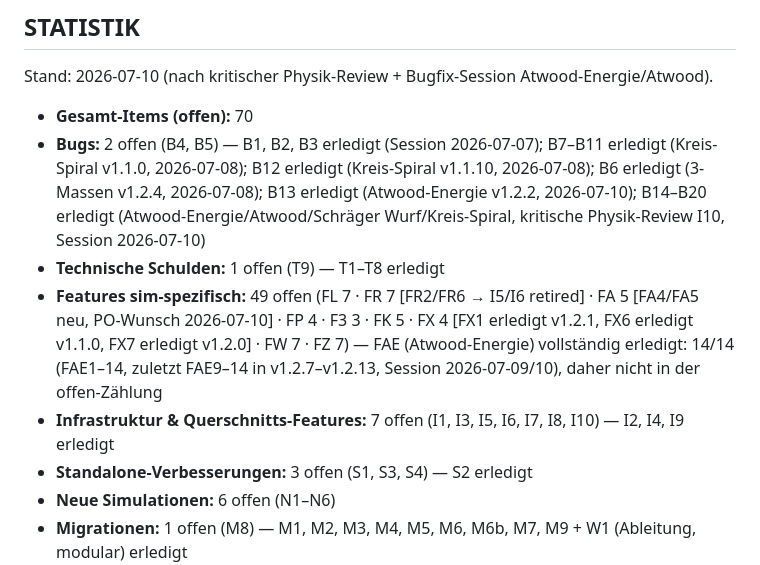
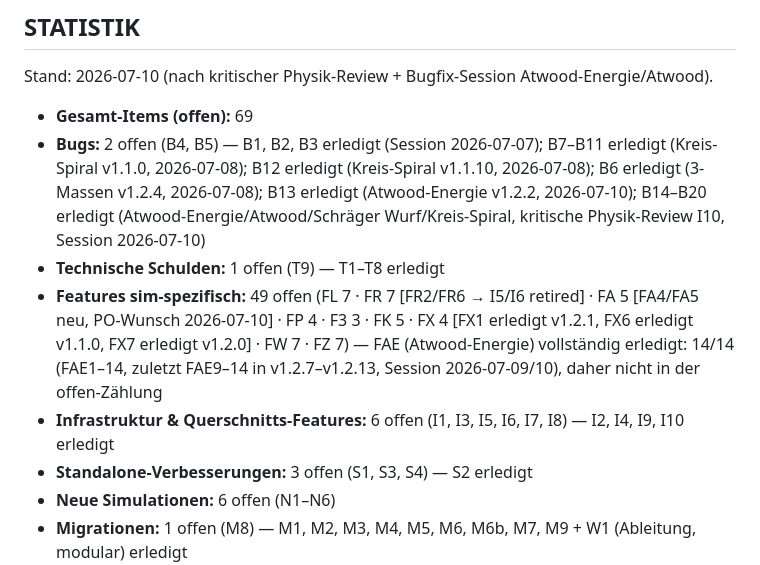
Before and after one commit to ceffertzfhac/Projects_InteraktiveSimulation, a Markdown page: BACKLOG.md, the part around one of its changes. Drawn GitHub-style.

```diff
--- a/BACKLOG.md
+++ b/BACKLOG.md
@@ -367,11 +367,11 @@ Berührung gegen die kanonische Regel abgleichen.
 
 Stand: 2026-07-10 (nach kritischer Physik-Review + Bugfix-Session Atwood-Energie/Atwood).
 
-- **Gesamt-Items (offen):** 70
+- **Gesamt-Items (offen):** 69
 - **Bugs:** 2 offen (B4, B5) — B1, B2, B3 erledigt (Session 2026-07-07); B7–B11 erledigt (Kreis-Spiral v1.1.0, 2026-07-08); B12 erledigt (Kreis-Spiral v1.1.10, 2026-07-08); B6 erledigt (3-Massen v1.2.4, 2026-07-08); B13 erledigt (Atwood-Energie v1.2.2, 2026-07-10); B14–B20 erledigt (Atwood-Energie/Atwood/Schräger Wurf/Kreis-Spiral, kritische Physik-Review I10, Session 2026-07-10)
 - **Technische Schulden:** 1 offen (T9) — T1–T8 erledigt
 - **Features sim-spezifisch:** 49 offen (FL 7 · FR 7 [FR2/FR6 → I5/I6 retired] · FA 5 [FA4/FA5 neu, PO-Wunsch 2026-07-10] · FP 4 · F3 3 · FK 5 · FX 4 [FX1 erledigt v1.2.1, FX6 erledigt v1.1.0, FX7 erledigt v1.2.0] · FW 7 · FZ 7) — FAE (Atwood-Energie) vollständig erledigt: 14/14 (FAE1–14, zuletzt FAE9–14 in v1.2.7–v1.2.13, Session 2026-07-09/10), daher nicht in der offen-Zählung
-- **Infrastruktur & Querschnitts-Features:** 7 offen (I1, I3, I5, I6, I7, I8, I10) — I2, I4, I9 erledigt
+- **Infrastruktur & Querschnitts-Features:** 6 offen (I1, I3, I5, I6, I7, I8) — I2, I4, I9, I10 erledigt
 - **Standalone-Verbesserungen:** 3 offen (S1, S3, S4) — S2 erledigt
 - **Neue Simulationen:** 6 offen (N1–N6)
 - **Migrationen:** 1 offen (M8) — M1, M2, M3, M4, M5, M6, M6b, M7, M9 + W1 (Ableitung, modular) erledigt
```
Also changed, not shown: other parts of BACKLOG.md (+2 -2 lines).
